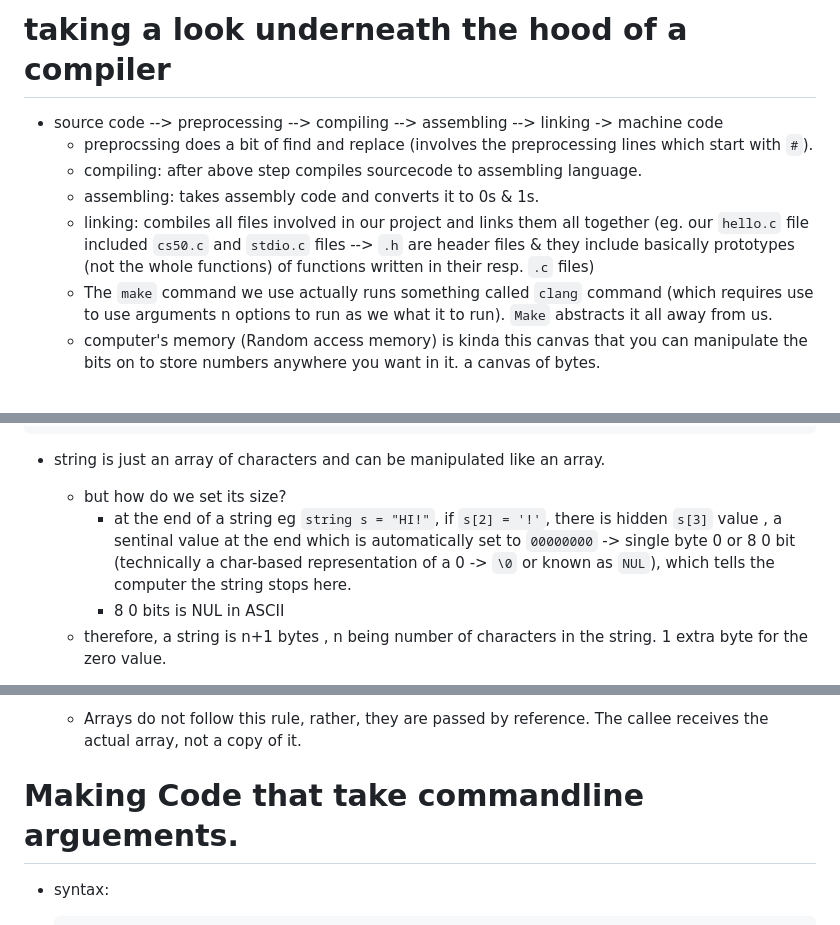
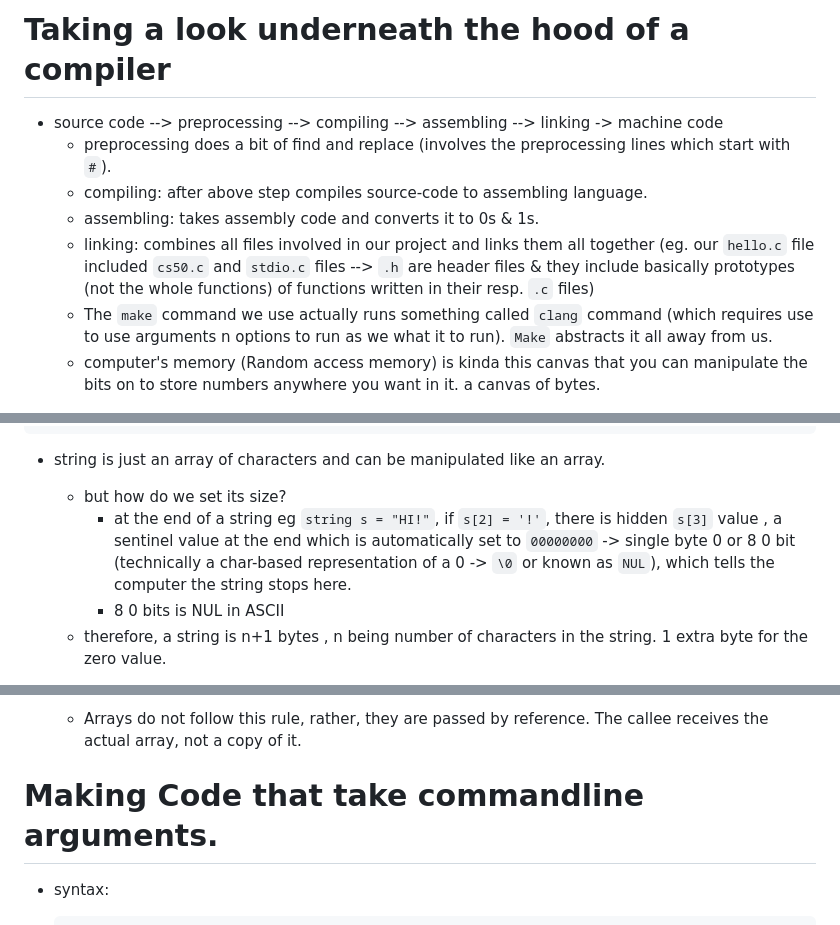
Before and after one commit to szxivk/odin-project-webdev-2024, a Markdown page: cs50x-2024/week-2/week2-thoughts.md, 3 parts joined by grey strips. Drawn GitHub-style.

````diff
--- a/cs50x-2024/week-2/week2-thoughts.md
+++ b/cs50x-2024/week-2/week2-thoughts.md
@@ -1,10 +1,10 @@
-# taking a look underneath the hood of a compiler
+# Taking a look underneath the hood of a compiler
 
 - source code --> preprocessing --> compiling --> assembling --> linking -> machine code
-    - preprocssing does a bit of find and replace (involves the preprocessing lines which start with `#`).
-    - compiling: after above step compiles sourcecode to assembling language.
+    - preprocessing does a bit of find and replace (involves the preprocessing lines which start with `#`).
+    - compiling: after above step compiles source-code to assembling language.
     - assembling: takes assembly code and converts it to 0s & 1s.
-    - linking: combiles all files involved in our project and links them all together (eg. our `hello.c` file included `cs50.c` and `stdio.c` files --> `.h` are header files & they include basically prototypes (not the whole functions) of functions written in their resp. `.c` files)
+    - linking: combines all files involved in our project and links them all together (eg. our `hello.c` file included `cs50.c` and `stdio.c` files --> `.h` are header files & they include basically prototypes (not the whole functions) of functions written in their resp. `.c` files)
     - The `make` command we use actually runs something called `clang` command (which requires use to use arguments n options to run as we what it to run). `Make` abstracts it all away from us.
     - computer's memory (Random access memory) is kinda this canvas that you can manipulate the bits on to store numbers anywhere you want in it. a canvas of bytes.
 # Arrays
@@ -34,7 +34,7 @@
  ```
  - string is just an array of characters and can be manipulated like an array.
     - but how do we set its size?
-        - at the end of a string eg `string s = "HI!"`, if `s[2] = '!'`, there is hidden `s[3]` value , a sentinal value at the end which is automatically set to `00000000` -> single byte 0 or 8 0 bit (technically a char-based representation of a 0 -> `\0` or known as `NUL`), which tells the computer the string stops here.
+        - at the end of a string eg `string s = "HI!"`, if `s[2] = '!'`, there is hidden `s[3]` value , a sentinel value at the end which is automatically set to `00000000` -> single byte 0 or 8 0 bit (technically a char-based representation of a 0 -> `\0` or known as `NUL`), which tells the computer the string stops here.
         - 8 0 bits is NUL in ASCII
     - therefore, a string is n+1 bytes , n being number of characters in the string. 1 extra byte for the zero value.
 - string can also be stored in arrays and they act like 2D arrays (meaning you can even access the characters inside the strings inside the array).
@@ -54,7 +54,7 @@
   - Arrays do not follow this rule, rather, they are passed by reference. The callee receives the actual array, not a copy of it.
 
 
-# Making Code that take commandline arguements.
+# Making Code that take commandline arguments.
 
 - syntax:
     ```c
````
Also changed, not shown: other parts of cs50x-2024/week-2/week2-thoughts.md (+1 -1 lines), cs50x-2024/week-1/week1-thoughts.md (+1 -1 lines).
